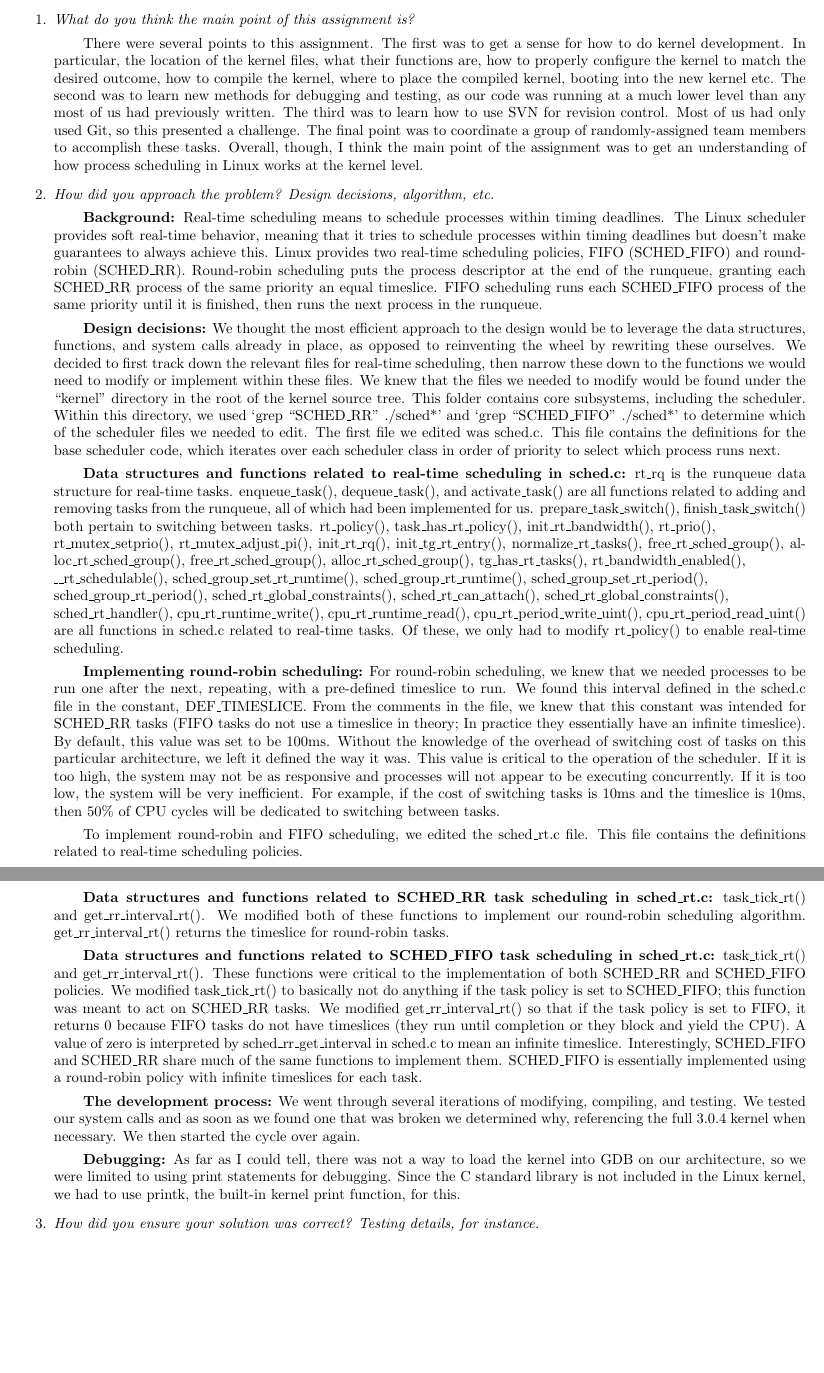
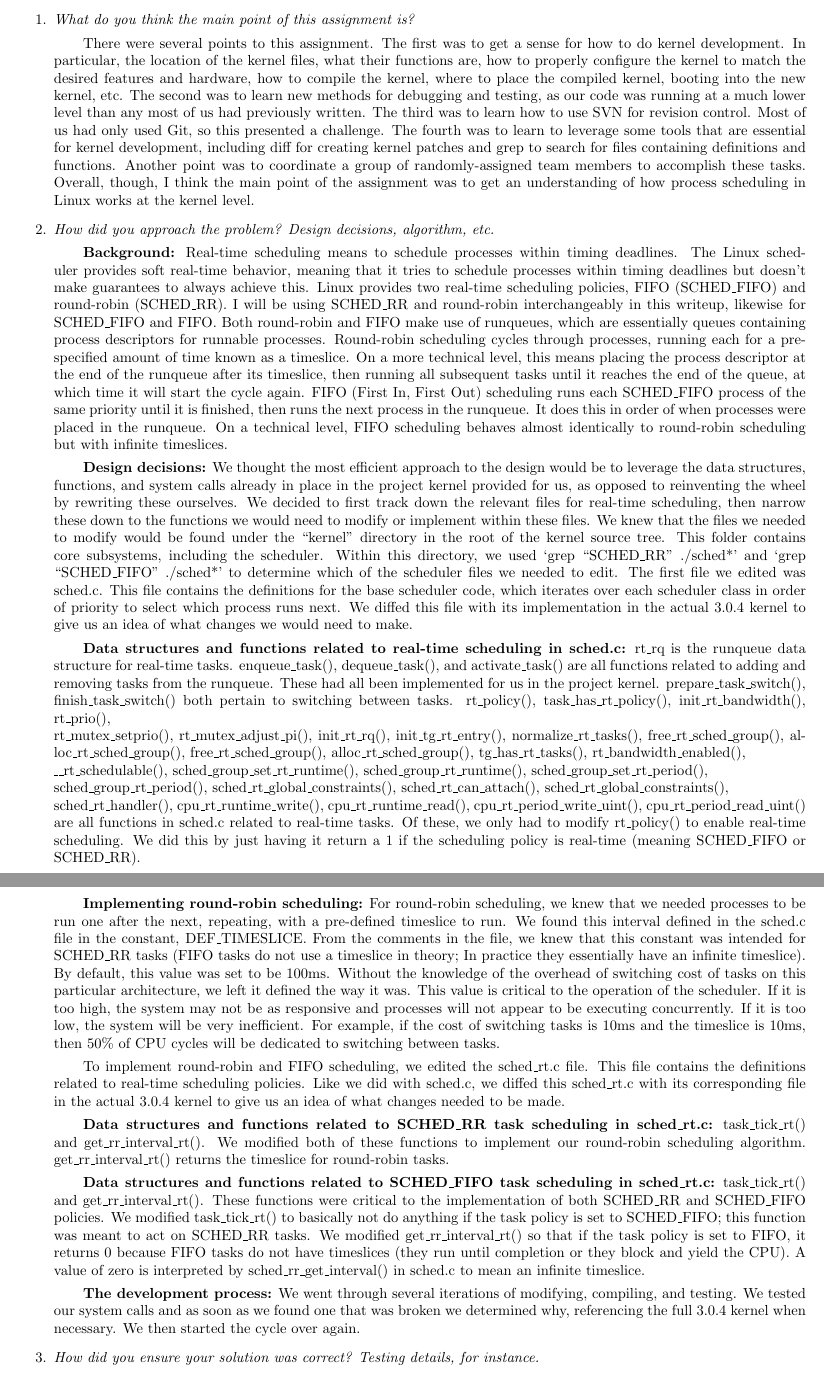
Before and after one commit to ZitzelbergerAlec/Classes, a LaTeX document (CS411/project1/writeup/mywriteup.tex): two parts of pages 1 and 2 of 2, joined at a grey line, cut so that both start at the same text, the shorter picture padded with empty space. Compiled offline with LaTeX, dvips and Ghostscript.

Commit message:
Proofreading

```diff
--- a/CS411/project1/writeup/mywriteup.tex
+++ b/CS411/project1/writeup/mywriteup.tex
@@ -77,15 +77,15 @@ CS 411
 \begin{enumerate}
 \item \emph{What do you think the main point of this assignment is?}
 
-\tab There were several points to this assignment. The first was to get a sense for how to do kernel development. In particular, the location of the kernel files, what their functions are, how to properly configure the kernel to match the desired outcome, how to compile the kernel, where to place the compiled kernel, booting into the new kernel etc. The second was to learn new methods for debugging and testing, as our code was running at a much lower level than any most of us had previously written. The third was to learn how to use SVN for revision control. Most of us had only used Git, so this presented a challenge. The final point was to coordinate a group of randomly-assigned team members to accomplish these tasks. Overall, though, I think the main point of the assignment was to get an understanding of how process scheduling in Linux works at the kernel level.
+\tab There were several points to this assignment. The first was to get a sense for how to do kernel development. In particular, the location of the kernel files, what their functions are, how to properly configure the kernel to match the desired features and hardware, how to compile the kernel, where to place the compiled kernel, booting into the new kernel, etc. The second was to learn new methods for debugging and testing, as our code was running at a much lower level than any most of us had previously written. The third was to learn how to use SVN for revision control. Most of us had only used Git, so this presented a challenge. The fourth was to learn to leverage some tools that are essential for kernel development, including diff for creating kernel patches and grep to search for files containing definitions and functions. Another point was to coordinate a group of randomly-assigned team members to accomplish these tasks. Overall, though, I think the main point of the assignment was to get an understanding of how process scheduling in Linux works at the kernel level.
 
 \item \emph{How did you approach the problem? Design decisions, algorithm, etc.}
 
-\tab \textbf{Background:} Real-time scheduling means to schedule processes within timing deadlines. The Linux scheduler provides soft real-time behavior, meaning that it tries to schedule processes within timing deadlines but doesn't make guarantees to always achieve this. Linux provides two real-time scheduling policies, FIFO (SCHED\_FIFO) and round-robin (SCHED\_RR)\ignore{[Source: Linux Kernel Development, pg. 64]}. Round-robin scheduling puts the process descriptor at the end of the runqueue, granting each SCHED\_RR process of the same priority an equal timeslice. FIFO scheduling runs each SCHED\_FIFO process of the same priority until it is finished, then runs the next process in the runqueue. \ignore{[Source: http://oreilly.com/catalog/linuxkernel/chapter/ch10.html]}
+\tab \textbf{Background:} Real-time scheduling means to schedule processes within timing deadlines. The Linux scheduler provides soft real-time behavior, meaning that it tries to schedule processes within timing deadlines but doesn't make guarantees to always achieve this. Linux provides two real-time scheduling policies, FIFO (SCHED\_FIFO) and round-robin (SCHED\_RR)\ignore{[Source: Linux Kernel Development, pg. 64]}. I will be using SCHED\_RR and round-robin interchangeably in this writeup, likewise for SCHED\_FIFO and FIFO. Both round-robin and FIFO make use of runqueues, which are essentially queues containing process descriptors for runnable processes. Round-robin scheduling cycles through processes, running each for a pre-specified amount of time known as a timeslice. On a more technical level, this means placing the process descriptor at the end of the runqueue after its timeslice, then running all subsequent tasks until it reaches the end of the queue, at which time it will start the cycle again. FIFO (First In, First Out) scheduling runs each SCHED\_FIFO process of the same priority until it is finished, then runs the next process in the runqueue. It does this in order of when processes were placed in the runqueue. On a technical level, FIFO scheduling behaves almost identically to round-robin scheduling but with infinite timeslices. \ignore{[Source: http://oreilly.com/catalog/linuxkernel/chapter/ch10.html]}
 
-\tab \textbf{Design decisions:} We thought the most efficient approach to the design would be to leverage the data structures, functions, and system calls already in place, as opposed to reinventing the wheel by rewriting these ourselves. We decided to first track down the relevant files for real-time scheduling, then narrow these down to the functions we would need to modify or implement within these files. We knew that the files we needed to modify would be found under the ``kernel" directory in the root of the kernel source tree. This folder contains core subsystems, including the scheduler. Within this directory, we used `grep ``SCHED\_RR" ./sched*' and `grep ``SCHED\_FIFO" ./sched*' to determine which of the scheduler files we needed to edit. The first file we edited was sched.c. This file contains the definitions for the base scheduler code, which iterates over each scheduler class in order of priority to select which process runs next. \ignore{[Linux Kernel Development, pg. 47]}
+\tab \textbf{Design decisions:} We thought the most efficient approach to the design would be to leverage the data structures, functions, and system calls already in place in the project kernel provided for us, as opposed to reinventing the wheel by rewriting these ourselves. We decided to first track down the relevant files for real-time scheduling, then narrow these down to the functions we would need to modify or implement within these files. We knew that the files we needed to modify would be found under the ``kernel" directory in the root of the kernel source tree. This folder contains core subsystems, including the scheduler. Within this directory, we used `grep ``SCHED\_RR" ./sched*' and `grep ``SCHED\_FIFO" ./sched*' to determine which of the scheduler files we needed to edit. The first file we edited was sched.c. This file contains the definitions for the base scheduler code, which iterates over each scheduler class in order of priority to select which process runs next\ignore{[Linux Kernel Development, pg. 47]}. We diffed this file with its implementation in the actual 3.0.4 kernel to give us an idea of what changes we would need to make.
 
-\tab \textbf{Data structures and functions related to real-time scheduling in sched.c:} rt\_rq is the runqueue data structure for real-time tasks. enqueue\_task(), dequeue\_task(), and activate\_task() are all functions related to adding and removing tasks from the runqueue, all of which had been implemented for us. prepare\_task\_switch(), finish\_task\_switch() both pertain to switching between tasks. rt\_policy(), task\_has\_rt\_policy(), init\_rt\_bandwidth(), rt\_prio(),
+\tab \textbf{Data structures and functions related to real-time scheduling in sched.c:} rt\_rq is the runqueue data structure for real-time tasks. enqueue\_task(), dequeue\_task(), and activate\_task() are all functions related to adding and removing tasks from the runqueue. These had all been implemented for us in the project kernel. prepare\_task\_switch(), finish\_task\_switch() both pertain to switching between tasks. rt\_policy(), task\_has\_rt\_policy(), init\_rt\_bandwidth(), rt\_prio(),
 \newline
 rt\_mutex\_setprio(), rt\_mutex\_adjust\_pi(), init\_rt\_rq(), init\_tg\_rt\_entry(), normalize\_rt\_tasks(), free\_rt\_sched\_group(), alloc\_rt\_sched\_group(), free\_rt\_sched\_group(), alloc\_rt\_sched\_group(), tg\_has\_rt\_tasks(), rt\_bandwidth\_enabled(),
 \newline
@@ -93,19 +93,17 @@ rt\_mutex\_setprio(), rt\_mutex\_adjust\_pi(), init\_rt\_rq(), init\_tg\_rt\_ent
 \newline
 sched\_group\_rt\_period(), sched\_rt\_global\_constraints(), sched\_rt\_can\_attach(), sched\_rt\_global\_constraints(),
 \newline
-sched\_rt\_handler(), cpu\_rt\_runtime\_write(), cpu\_rt\_runtime\_read(), cpu\_rt\_period\_write\_uint(), cpu\_rt\_period\_read\_uint() are all functions in sched.c related to real-time tasks. Of these, we only had to modify rt\_policy() to enable real-time scheduling.
+sched\_rt\_handler(), cpu\_rt\_runtime\_write(), cpu\_rt\_runtime\_read(), cpu\_rt\_period\_write\_uint(), cpu\_rt\_period\_read\_uint() are all functions in sched.c related to real-time tasks. Of these, we only had to modify rt\_policy() to enable real-time scheduling. We did this by just having it return a 1 if the scheduling policy is real-time (meaning SCHED\_FIFO or SCHED\_RR).
 
 \tab \textbf{Implementing round-robin scheduling:} For round-robin scheduling, we knew that we needed processes to be run one after the next, repeating, with a pre-defined timeslice to run. We found this interval defined in the sched.c file in the constant, DEF\_TIMESLICE. From the comments in the file, we knew that this constant was intended for SCHED\_RR tasks (FIFO tasks do not use a timeslice in theory; In practice they essentially have an infinite timeslice). By default, this value was set to be 100ms. Without the knowledge of the overhead of switching cost of tasks on this particular architecture, we left it defined the way it was. This value is critical to the operation of the scheduler. If it is too high, the system may not be as responsive and processes will not appear to be executing concurrently. If it is too low, the system will be very inefficient. For example, if the cost of switching tasks is 10ms and the timeslice is 10ms, then 50\% of CPU cycles will be dedicated to switching between tasks. \ignore{[http://oreilly.com/catalog/linuxkernel/chapter/ch10.html]}
 
-\tab To implement round-robin and FIFO scheduling, we edited the sched\_rt.c file. This file contains the definitions related to real-time scheduling policies.
+\tab To implement round-robin and FIFO scheduling, we edited the sched\_rt.c file. This file contains the definitions related to real-time scheduling policies. Like we did with sched.c, we diffed this sched\_rt.c with its corresponding file in the actual 3.0.4 kernel to give us an idea of what changes needed to be made.
 
 \tab \textbf{Data structures and functions related to SCHED\_RR task scheduling in sched\_rt.c:} task\_tick\_rt() and get\_rr\_interval\_rt(). We modified both of these functions to implement our round-robin scheduling algorithm. get\_rr\_interval\_rt() returns the timeslice for round-robin tasks.
 
-\tab \textbf{Data structures and functions related to SCHED\_FIFO task scheduling in sched\_rt.c:} task\_tick\_rt() and get\_rr\_interval\_rt(). These functions were critical to the implementation of both SCHED\_RR and SCHED\_FIFO policies. We modified task\_tick\_rt() to basically not do anything if the task policy is set to SCHED\_FIFO; this function was meant to act on SCHED\_RR tasks. We modified get\_rr\_interval\_rt() so that if the task policy is set to FIFO, it returns 0 because FIFO tasks do not have timeslices (they run until completion or they block and yield the CPU). A value of zero is interpreted by sched\_rr\_get\_interval in sched.c to mean an infinite timeslice. Interestingly, SCHED\_FIFO and SCHED\_RR share much of the same functions to implement them. SCHED\_FIFO is essentially implemented using a round-robin policy with infinite timeslices for each task.
+\tab \textbf{Data structures and functions related to SCHED\_FIFO task scheduling in sched\_rt.c:} task\_tick\_rt() and get\_rr\_interval\_rt(). These functions were critical to the implementation of both SCHED\_RR and SCHED\_FIFO policies. We modified task\_tick\_rt() to basically not do anything if the task policy is set to SCHED\_FIFO; this function was meant to act on SCHED\_RR tasks. We modified get\_rr\_interval\_rt() so that if the task policy is set to FIFO, it returns 0 because FIFO tasks do not have timeslices (they run until completion or they block and yield the CPU). A value of zero is interpreted by sched\_rr\_get\_interval() in sched.c to mean an infinite timeslice.
 
 \tab \textbf{The development process:} We went through several iterations of modifying, compiling, and testing. We tested our system calls and as soon as we found one that was broken we determined why, referencing the full 3.0.4 kernel when necessary. We then started the cycle over again.
-
-\tab \textbf{Debugging:} As far as I could tell, there was not a way to load the kernel into GDB on our architecture, so we were limited to using print statements for debugging. Since the C standard library is not included in the Linux kernel, we had to use printk, the built-in kernel print function, for this.
 
 \item \emph{How did you ensure your solution was correct? Testing details, for instance.}
 
```
Also changed, not shown: CS411/project1/writeup/mywriteup.pdf, CS411/project1/writeup/mywriteup.ps, CS411/project1/writeup/mywriteup.tex (4 more changed lines), 2 other files.
